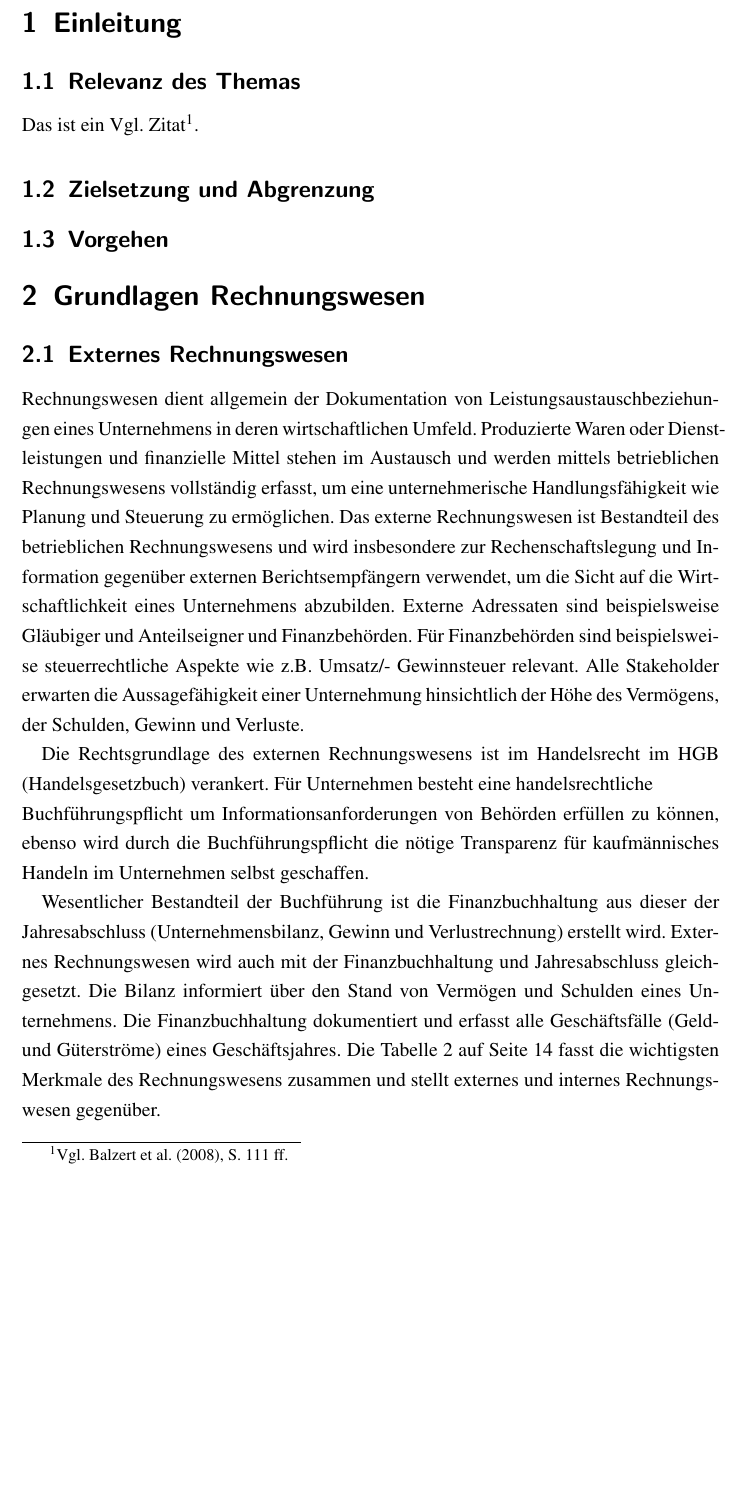
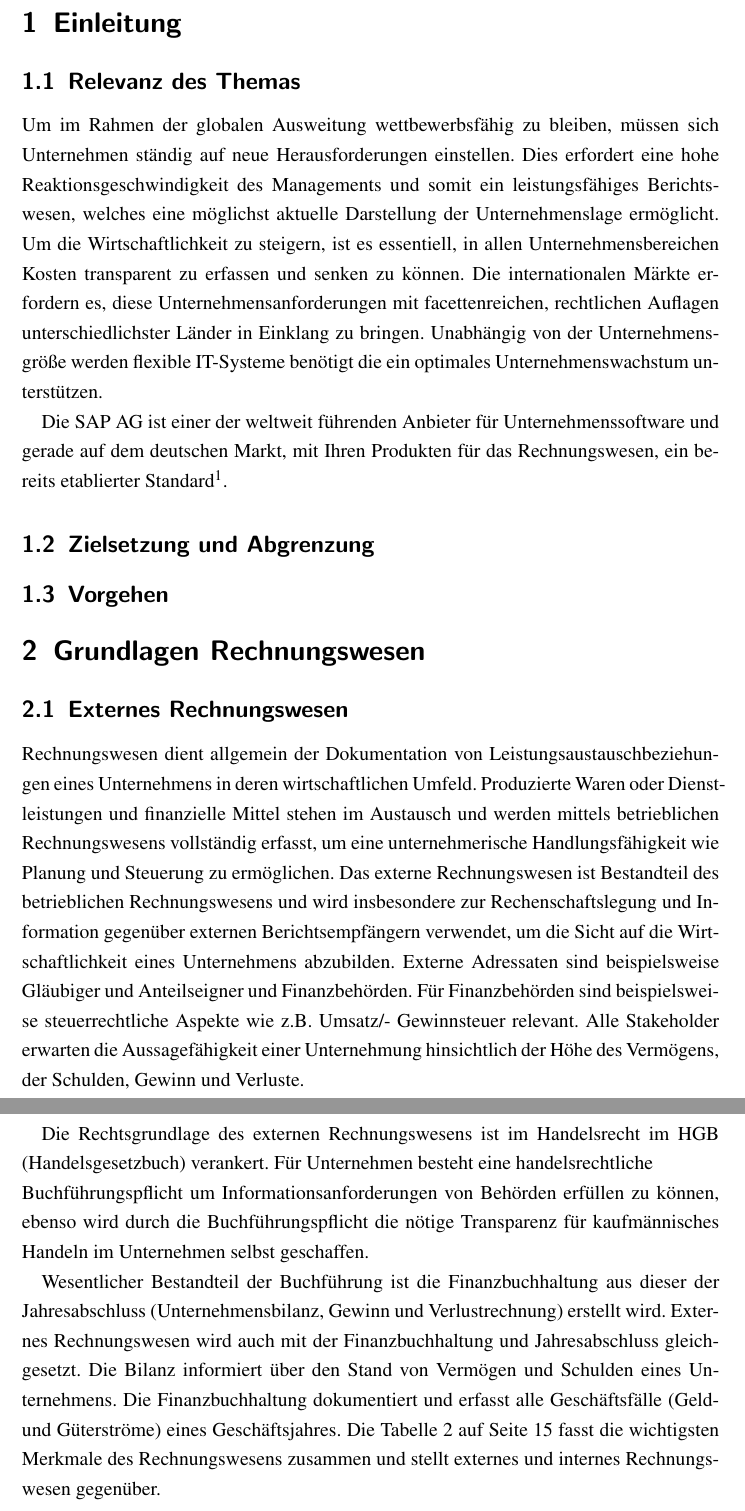
Before and after one commit to regover13/SAP_ERP_Rechnungswesen_FI-CO, a LaTeX document (main.tex, which reads hauptteil/einleitung.tex): part of page 5 of 28 before the commit and two parts of pages 5 and 6 of 29 after it, the two joined at a grey line, cut so that both start at the same text, the shorter picture padded with empty space. Compiled offline with pdfLaTeX.

Commit message:
Relevanz erstellt

```diff
--- a/hauptteil/einleitung.tex
+++ b/hauptteil/einleitung.tex
@@ -1,6 +1,12 @@
 \section{Einleitung}
 \subsection{Relevanz des Themas}
-Das ist ein Vgl. Zitat\footnote{Vgl. \cite{Balzert2008}, S. 111 ff.}.
+Um im Rahmen der globalen Ausweitung wettbewerbsfähig zu bleiben, müssen sich Unternehmen ständig auf neue Herausforderungen einstellen. Dies erfordert eine hohe Reaktionsgeschwindigkeit des Managements und somit ein leistungsfähiges Berichtswesen, welches eine möglichst aktuelle Darstellung der Unternehmenslage ermöglicht. Um die Wirtschaftlichkeit zu steigern, ist es essentiell, in allen Unternehmensbereichen Kosten transparent zu erfassen und senken zu können.
+Die internationalen Märkte erfordern es, diese Unternehmensanforderungen mit facettenreichen, rechtlichen Auflagen unterschiedlichster Länder in Einklang zu bringen.
+Unabhängig von der Unternehmensgröße werden flexible IT-Systeme benötigt die ein optimales Unternehmenswachstum unterstützen.
+
+Die SAP AG ist einer der weltweit führenden Anbieter für Unternehmenssoftware und gerade auf dem deutschen Markt, mit Ihren Produkten für das Rechnungswesen, ein bereits etablierter Standard\footnote{Vgl. \cite{Patel2009}, S. 21. f}.
+
+
 %Viele Unternehmen sehen sich neuen Aufgabenstellungen gegen{\"u}ber. Ursache sind die Internationalisierung, die h{\"a}ufigen Produktwechsel und der Zwang zu permanenter\\Veränderung. Der Anteil der Routineaufgaben nimmt stetig ab, w{\"a}hrend andererseits neuartige und komplexer werdende Aufgaben anstehen\footnote{Vgl. \cite{Fiedler2008}, S.~1}.
 %Die Durchführung dieser Aufgaben wird in der Unternehmenspraxis zunehmend in Form von Projekten vollzogen.
 %Dass komplexe, neuartige und interdisziplinäre Projekte nicht intuitiv ausgewählt und zum Ziel geführt werden können, dürfte heute jedem Unternehmer klar sein.
```
